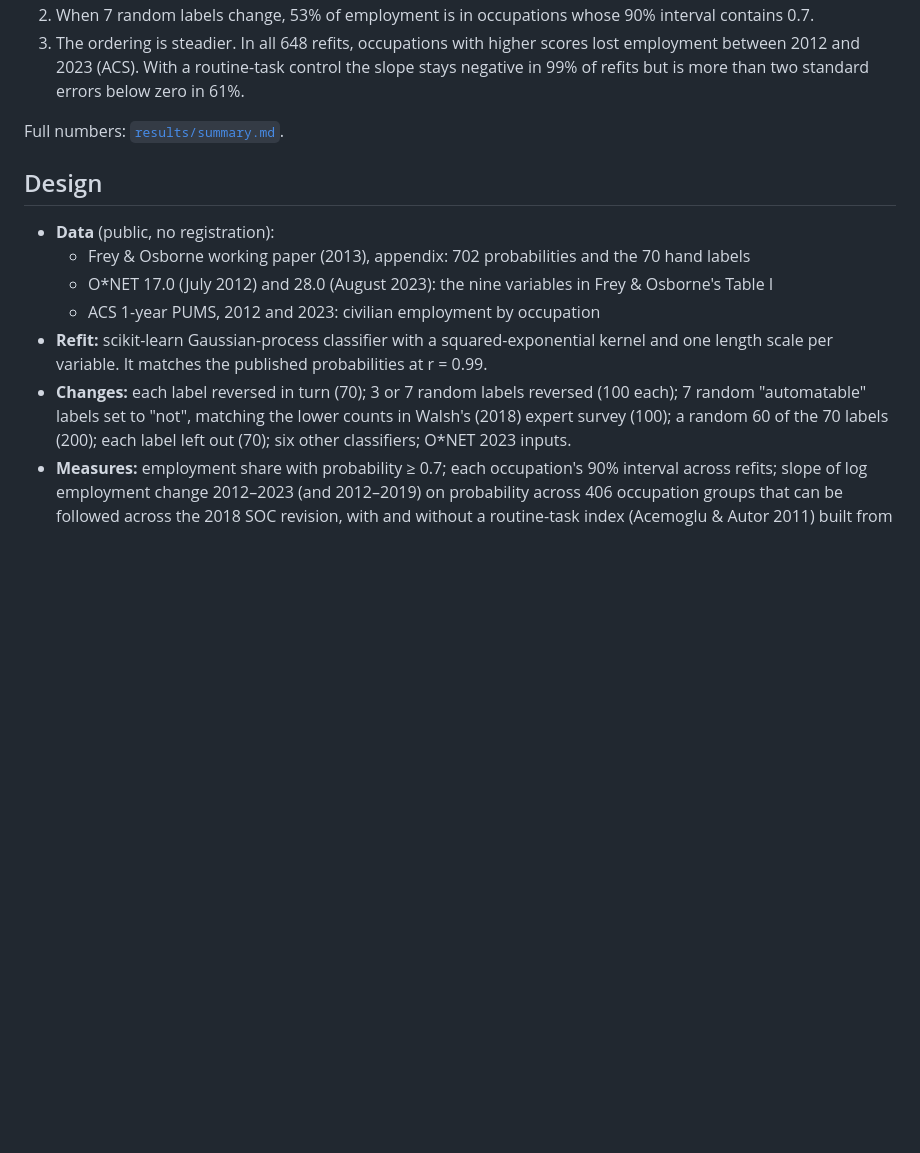
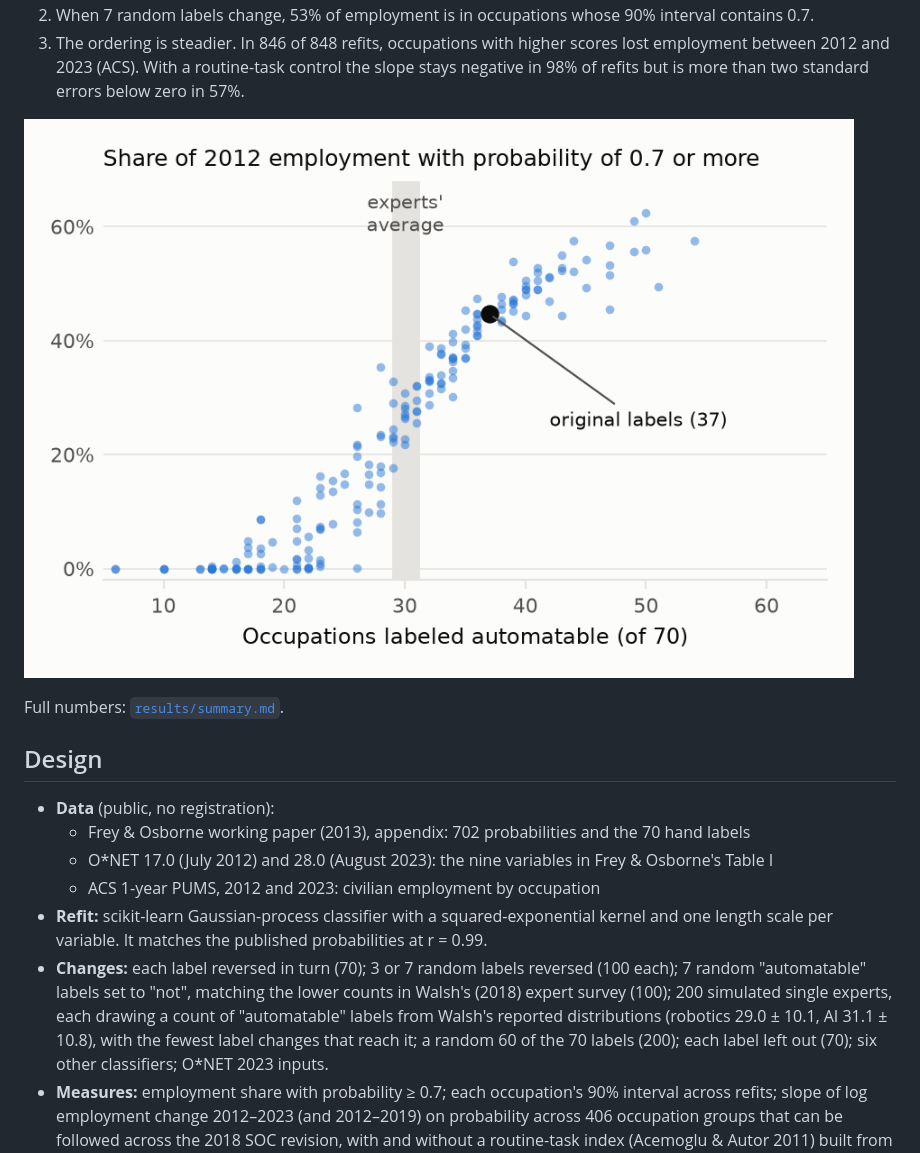
Before and after one commit to Nyxius-Labs/autoscores, a Markdown page: README.md, the part around one of its changes. Rendered like a GitHub page; pictures changed too: results/figure2.png (added); blank space fills up the shorter version.

```diff
--- a/README.md
+++ b/README.md
@@ -30,7 +33,9 @@ Ranges with 100+ refits are the middle 90%.
 2. When 7 random labels change, 53% of employment is in occupations whose 90% interval contains 0.7.
-3. The ordering is steadier. In all 648 refits, occupations with higher scores lost employment between
-   2012 and 2023 (ACS). With a routine-task control the slope stays negative in 99% of refits but is
-   more than two standard errors below zero in 61%.
+3. The ordering is steadier. In 846 of 848 refits, occupations with higher scores lost employment
+   between 2012 and 2023 (ACS). With a routine-task control the slope stays negative in 98% of refits but
+   is more than two standard errors below zero in 57%.
+
+![Figure 2](results/figure2.png)
 
 Full numbers: [`results/summary.md`](results/summary.md).
 
@@ -43,6 +48,8 @@ Full numbers: [`results/summary.md`](results/summary.md).
   length scale per variable. It matches the published probabilities at r = 0.99.
 - **Changes:** each label reversed in turn (70); 3 or 7 random labels reversed (100 each); 7 random
   "automatable" labels set to "not", matching the lower counts in Walsh's (2018) expert survey (100);
+  200 simulated single experts, each drawing a count of "automatable" labels from Walsh's reported
+  distributions (robotics 29.0 ± 10.1, AI 31.1 ± 10.8), with the fewest label changes that reach it;
   a random 60 of the 70 labels (200); each label left out (70); six other classifiers; O*NET 2023 inputs.
 - **Measures:** employment share with probability ≥ 0.7; each occupation's 90% interval across
   refits; slope of log employment change 2012–2023 (and 2012–2019) on probability across 406
```
Also changed, not shown: other parts of README.md (+8 -4 lines), paper/abstract.md (+34 -20 lines), results/summary.md (+10 -3 lines), paper/figure1.png, paper/figure2.png (added), results/figure1.png, 9 other files.
